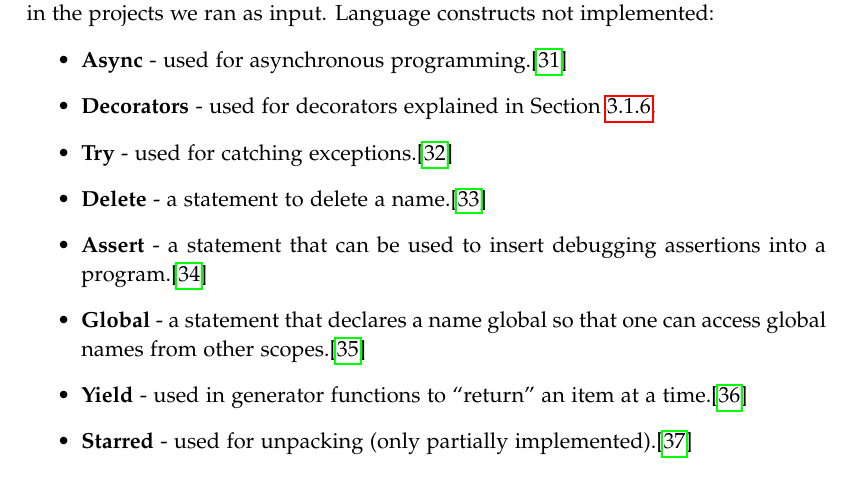
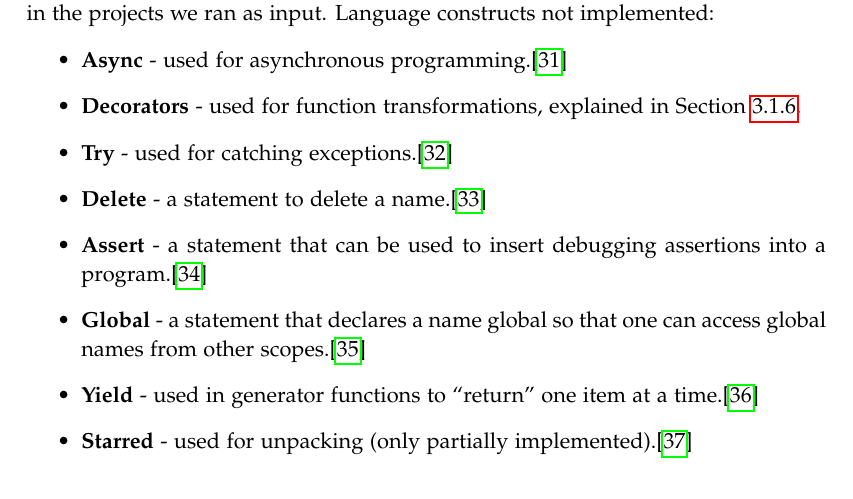
Before and after one commit to SW10IoT/report, a LaTeX thesis (master.tex, which reads sections/implementation/limitations.tex): part of page 79 of 109, cut so that both start at the same text. Compiled offline with pdfLaTeX.

Commit message:
small edits in limitations

```diff
--- a/sections/implementation/limitations.tex
+++ b/sections/implementation/limitations.tex
@@ -26,11 +26,11 @@ This section contains a list of language constructs that were not implemented du
 Language constructs not implemented:
 \begin{itemize}
 \item \textbf{Async} - used for asynchronous programming.\cite{python_async}
-\item \textbf{Decorators} - used for decorators explained in \cref{python:decorators}.
+\item \textbf{Decorators} - used for function transformations, explained in \cref{python:decorators}.
 \item \textbf{Try} - used for catching exceptions.\cite{python_exception}
 \item \textbf{Delete} - a statement to delete a name.\cite{python_delete}
 \item \textbf{Assert} - a statement that can be used to insert debugging assertions into a program.\cite{python_assert}
 \item \textbf{Global} - a statement that declares a name global so that one can access global names from other scopes.\cite{python_global}
-\item \textbf{Yield} - used in generator functions to ``return'' an item at a time.\cite{python_yield}
+\item \textbf{Yield} - used in generator functions to ``return'' one item at a time.\cite{python_yield}
 \item \textbf{Starred} - used for unpacking (only partially implemented).\cite{python_unpacking}
 \end{itemize}
```
